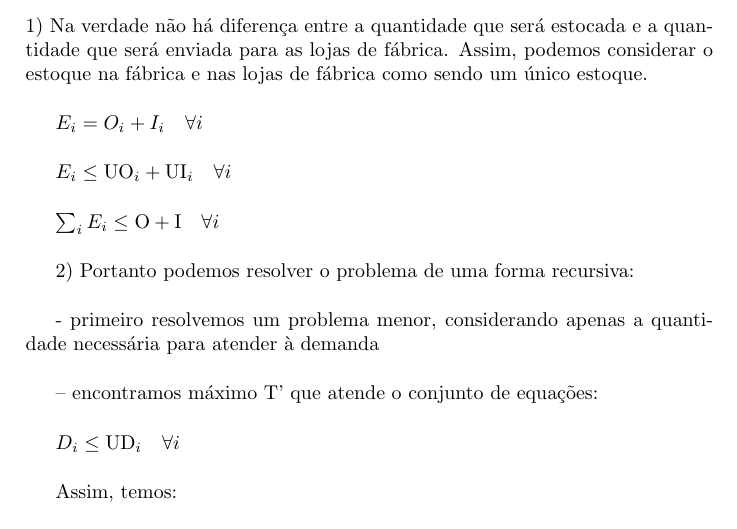
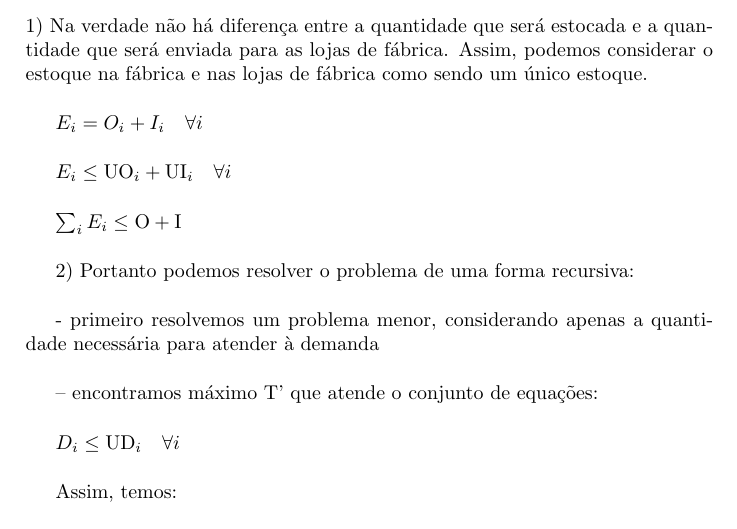
Before and after one commit to tbfraga/project-combinatorial-optimization-problems, a LaTeX book (book_pt/(2023) Fraga.tex): part of page 7 of 9, cut so that both start at the same text. Compiled offline with pdfLaTeX.

Commit message:
updating book
some correction on the mathematical model in the analitycal solution section

```diff
--- a/book_pt/(2023) Fraga.tex
+++ b/book_pt/(2023) Fraga.tex
@@ -224,7 +224,7 @@ $E_i = O_i + I_i \quad \forall i $ \\
 
 $E_i \leq \textrm{UO}_i + \textrm{UI}_i \quad \forall i$ \\
 
-$\sum_i{E_i} \leq \textrm{O} + \textrm{I} \quad \forall i$ \\
+$\sum_i{E_i} \leq \textrm{O} + \textrm{I}$ \\
 
 2) Portanto podemos resolver o problema de uma forma recursiva: \\
 
```
Also changed, not shown: book_pt/(2023) Fraga.pdf.
